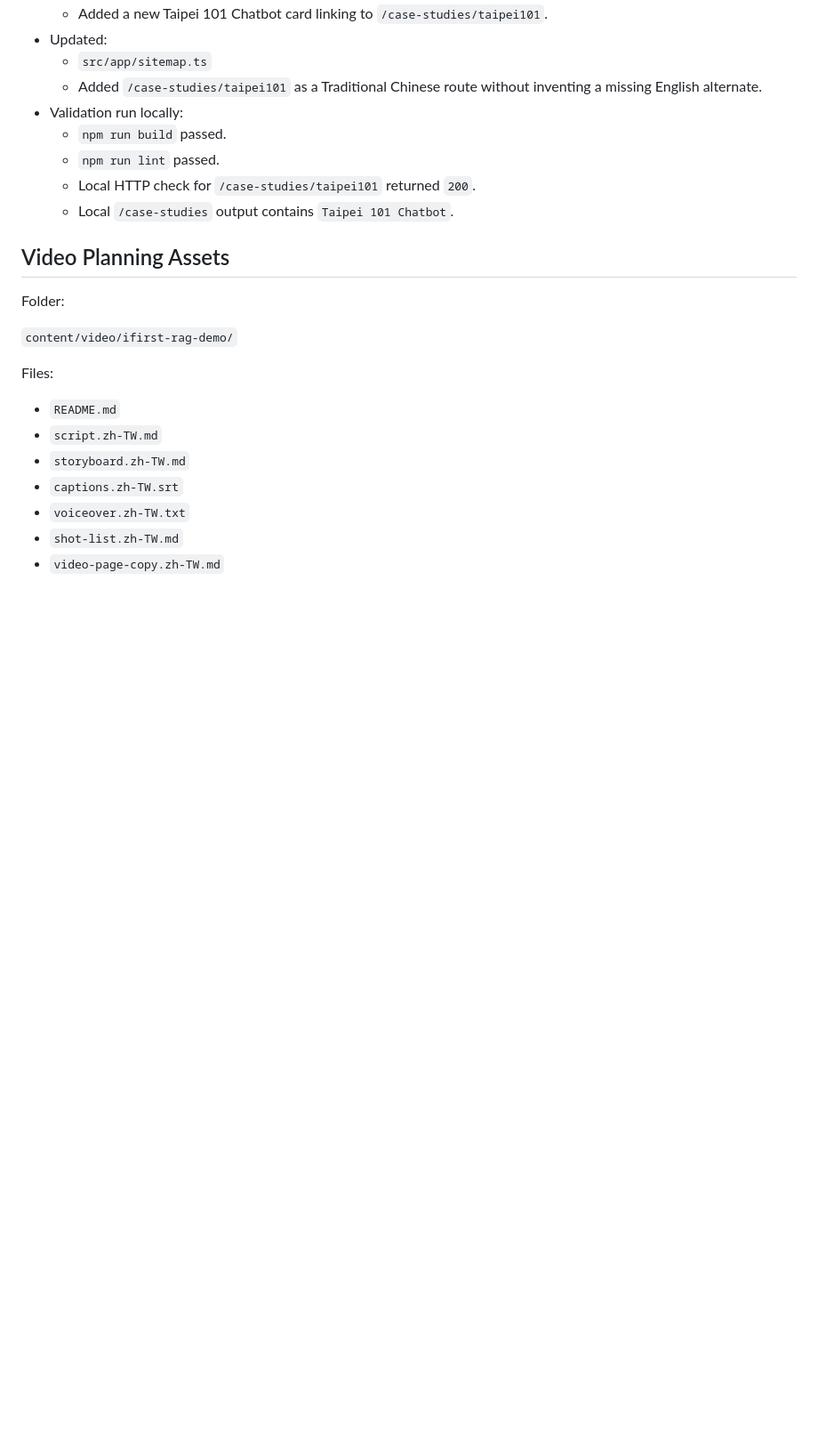
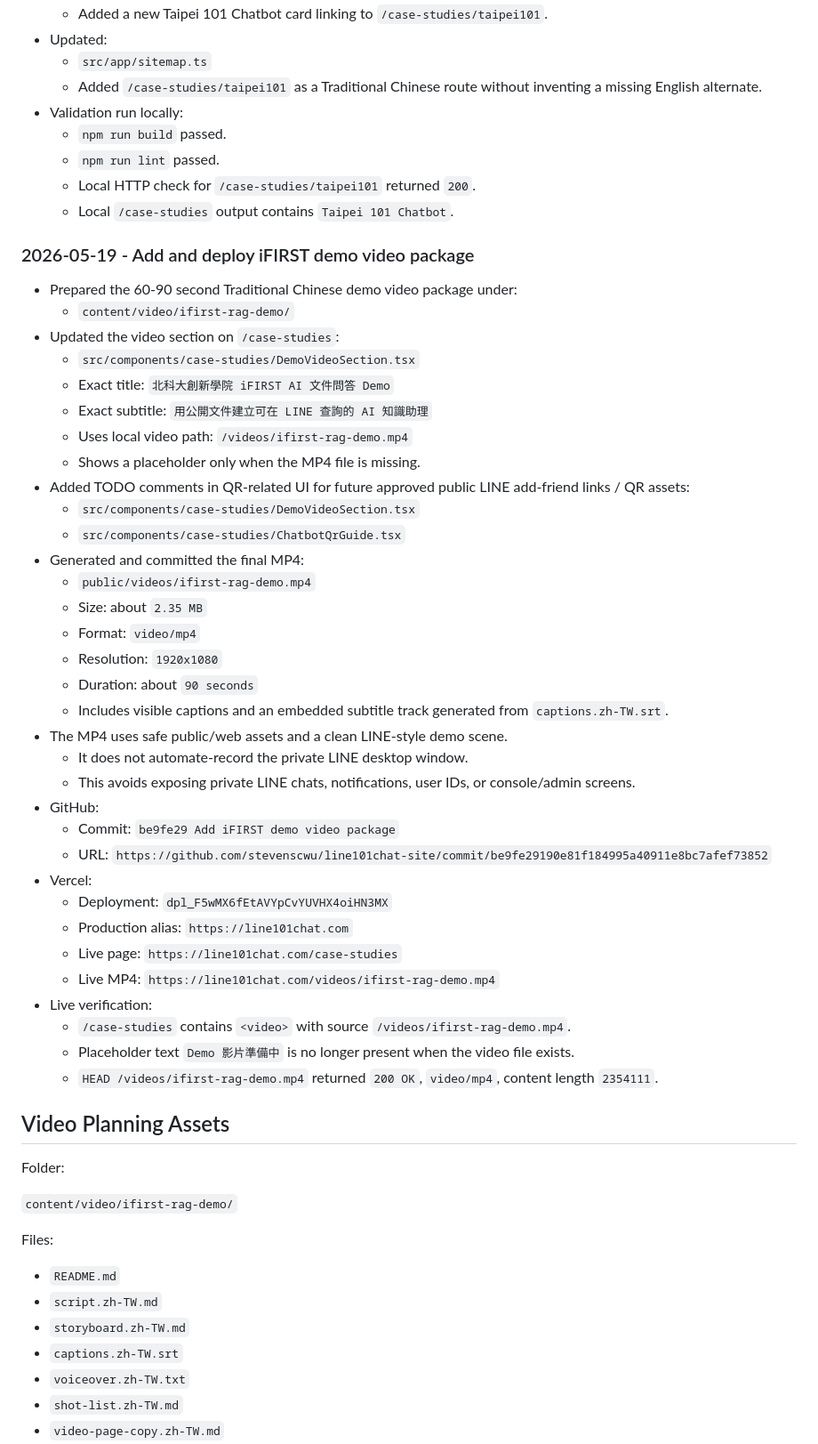
Before and after one commit to stevenscwu/line101chat-site, a Markdown page: NEXT_DEVELOPER_HANDOFF.md, the part around one of its changes. Shown at 89% size. GitHub-like rendering; blank space fills up the shorter version.

Commit message:
Update development handoff

```diff
--- a/NEXT_DEVELOPER_HANDOFF.md
+++ b/NEXT_DEVELOPER_HANDOFF.md
@@ -113,6 +114,42 @@ Do not mix these two channels or QR codes.
   - Local HTTP check for `/case-studies/taipei101` returned `200`.
   - Local `/case-studies` output contains `Taipei 101 Chatbot`.
 
+### 2026-05-19 - Add and deploy iFIRST demo video package
+
+- Prepared the 60-90 second Traditional Chinese demo video package under:
+  - `content/video/ifirst-rag-demo/`
+- Updated the video section on `/case-studies`:
+  - `src/components/case-studies/DemoVideoSection.tsx`
+  - Exact title: `北科大創新學院 iFIRST AI 文件問答 Demo`
+  - Exact subtitle: `用公開文件建立可在 LINE 查詢的 AI 知識助理`
+  - Uses local video path: `/videos/ifirst-rag-demo.mp4`
+  - Shows a placeholder only when the MP4 file is missing.
+- Added TODO comments in QR-related UI for future approved public LINE add-friend links / QR assets:
+  - `src/components/case-studies/DemoVideoSection.tsx`
+  - `src/components/case-studies/ChatbotQrGuide.tsx`
+- Generated and committed the final MP4:
+  - `public/videos/ifirst-rag-demo.mp4`
+  - Size: about `2.35 MB`
+  - Format: `video/mp4`
+  - Resolution: `1920x1080`
+  - Duration: about `90 seconds`
+  - Includes visible captions and an embedded subtitle track generated from `captions.zh-TW.srt`.
+- The MP4 uses safe public/web assets and a clean LINE-style demo scene.
+  - It does not automate-record the private LINE desktop window.
+  - This avoids exposing private LINE chats, notifications, user IDs, or console/admin screens.
+- GitHub:
+  - Commit: `be9fe29 Add iFIRST demo video package`
+  - URL: `https://github.com/stevenscwu/line101chat-site/commit/be9fe29190e81f184995a40911e8bc7afef73852`
+- Vercel:
+  - Deployment: `dpl_F5wMX6fEtAVYpCvYUVHX4oiHN3MX`
+  - Production alias: `https://line101chat.com`
+  - Live page: `https://line101chat.com/case-studies`
+  - Live MP4: `https://line101chat.com/videos/ifirst-rag-demo.mp4`
+- Live verification:
+  - `/case-studies` contains `<video>` with source `/videos/ifirst-rag-demo.mp4`.
+  - Placeholder text `Demo 影片準備中` is no longer present when the video file exists.
+  - `HEAD /videos/ifirst-rag-demo.mp4` returned `200 OK`, `video/mp4`, content length `2354111`.
+
 ## Video Planning Assets
 
 Folder:
```
Also changed, not shown: other parts of NEXT_DEVELOPER_HANDOFF.md (+23 -13 lines).
